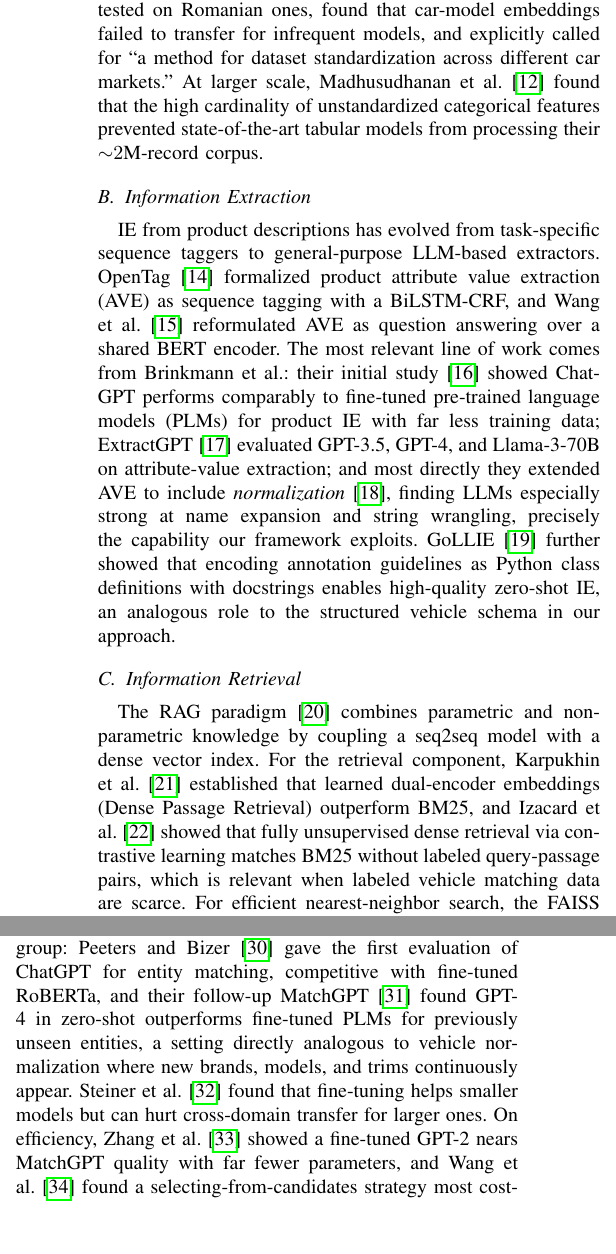
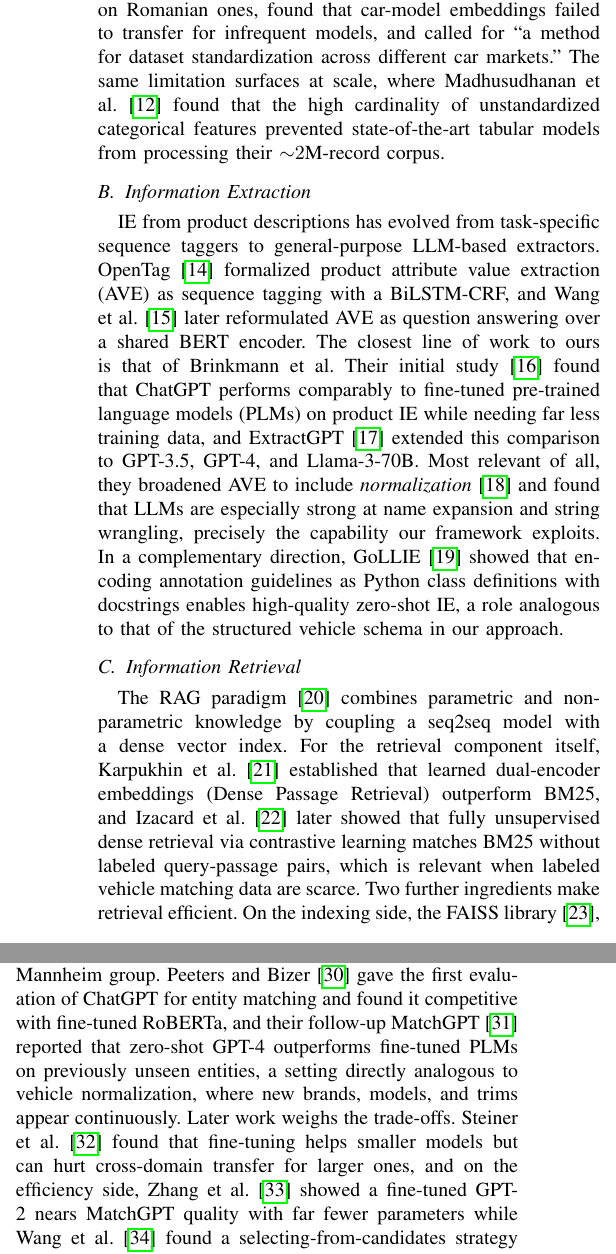
Before and after one commit to diegoquezadac/vn, a LaTeX paper (manuscript/main.tex): two parts of the columns of page 2 of 12, joined at a grey line, cut so that both start at the same text, the shorter picture padded with empty space. Compiled offline with pdfLaTeX; a missing font is replaced by an installed copy or a similar font; a LaTeX package or settings file that is missing is left out.

Commit message:
improve related work readability

```diff
--- a/manuscript/main.tex
+++ b/manuscript/main.tex
@@ -93,19 +93,19 @@
 
 \subsection{Vehicle Data Preprocessing in ML}
 
-Existing ML studies on vehicle data typically build dataset-specific preprocessing pipelines that do not transfer across datasets, languages, or markets. Bergmann and Feuerriegel~\cite{bergmann2025125640} mapped German equipment strings onto manually selected categories via keyword and regex rules co-designed with car dealers, describing the approach as ``tailored'' to their partner's market. Fayyaz et al.~\cite{vehicles7030094} relied on regex extraction and per-field standardization to improve downstream regression on US listings, and acknowledge the recipe is dataset-specific. Dutulescu et al.~\cite{electronics12143083} trained on German listings and tested on Romanian ones, found that car-model embeddings failed to transfer for infrequent models, and explicitly called for ``a method for dataset standardization across different car markets.'' At larger scale, Madhusudhanan et al.~\cite{10825740} found that the high cardinality of unstandardized categorical features prevented state-of-the-art tabular models from processing their $\sim$$2$M-record corpus.
+Existing ML studies on vehicle data typically build dataset-specific preprocessing pipelines that do not transfer across datasets, languages, or markets. Bergmann and Feuerriegel~\cite{bergmann2025125640} mapped German equipment strings onto manually selected categories via keyword and regex rules co-designed with car dealers, describing the approach as ``tailored'' to their partner's market, while Fayyaz et al.~\cite{vehicles7030094} relied on regex extraction and per-field standardization to improve downstream regression on US listings and acknowledge their recipe is dataset-specific. Such specialization impairs transfer: Dutulescu et al.~\cite{electronics12143083} trained on German listings and tested on Romanian ones, found that car-model embeddings failed to transfer for infrequent models, and called for ``a method for dataset standardization across different car markets.'' The same limitation surfaces at scale, where Madhusudhanan et al.~\cite{10825740} found that the high cardinality of unstandardized categorical features prevented state-of-the-art tabular models from processing their $\sim$$2$M-record corpus.
 
 \subsection{Information Extraction}
 
-IE from product descriptions has evolved from task-specific sequence taggers to general-purpose LLM-based extractors. OpenTag~\cite{zheng2018opentag} formalized product attribute value extraction (AVE) as sequence tagging with a BiLSTM-CRF, and Wang et al.~\cite{wang2020aveqa} reformulated AVE as question answering over a shared BERT encoder. The most relevant line of work comes from Brinkmann et al.: their initial study~\cite{brinkmann2023chatgpt_ie} showed ChatGPT performs comparably to fine-tuned pre-trained language models (PLMs) for product IE with far less training data; ExtractGPT~\cite{brinkmann2024extractgpt} evaluated GPT-3.5, GPT-4, and Llama-3-70B on attribute-value extraction; and most directly they extended AVE to include \textit{normalization}~\cite{brinkmann2024adbis}, finding LLMs especially strong at name expansion and string wrangling, precisely the capability our framework exploits. GoLLIE~\cite{sainz2024gollie} further showed that encoding annotation guidelines as Python class definitions with docstrings enables high-quality zero-shot IE, an analogous role to the structured vehicle schema in our approach.
+IE from product descriptions has evolved from task-specific sequence taggers to general-purpose LLM-based extractors. OpenTag~\cite{zheng2018opentag} formalized product attribute value extraction (AVE) as sequence tagging with a BiLSTM-CRF, and Wang et al.~\cite{wang2020aveqa} later reformulated AVE as question answering over a shared BERT encoder. The closest line of work to ours is that of Brinkmann et al. Their initial study~\cite{brinkmann2023chatgpt_ie} found that ChatGPT performs comparably to fine-tuned pre-trained language models (PLMs) on product IE while needing far less training data, and ExtractGPT~\cite{brinkmann2024extractgpt} extended this comparison to GPT-3.5, GPT-4, and Llama-3-70B. Most relevant of all, they broadened AVE to include \textit{normalization}~\cite{brinkmann2024adbis} and found that LLMs are especially strong at name expansion and string wrangling, precisely the capability our framework exploits. In a complementary direction, GoLLIE~\cite{sainz2024gollie} showed that encoding annotation guidelines as Python class definitions with docstrings enables high-quality zero-shot IE, a role analogous to that of the structured vehicle schema in our approach.
 
 \subsection{Information Retrieval}
 
-The RAG paradigm~\cite{lewis2020rag} combines parametric and non-parametric knowledge by coupling a seq2seq model with a dense vector index. For the retrieval component, Karpukhin et al.~\cite{karpukhin2020dpr} established that learned dual-encoder embeddings (Dense Passage Retrieval) outperform BM25, and Izacard et al.~\cite{izacard2022contriever} showed that fully unsupervised dense retrieval via contrastive learning matches BM25 without labeled query-passage pairs, which is relevant when labeled vehicle matching data are scarce. For efficient nearest-neighbor search, the FAISS library~\cite{johnson2021faiss, douze2024faiss} provides indexing schemes including HNSW; on the embedding side, Sentence-BERT~\cite{reimers2019sbert} established pre-computed sentence embeddings for similarity search, and recent models such as E5~\cite{wang2022e5} and BGE~\cite{xiao2024bge} lead retrieval benchmarks.
+The RAG paradigm~\cite{lewis2020rag} combines parametric and non-parametric knowledge by coupling a seq2seq model with a dense vector index. For the retrieval component itself, Karpukhin et al.~\cite{karpukhin2020dpr} established that learned dual-encoder embeddings (Dense Passage Retrieval) outperform BM25, and Izacard et al.~\cite{izacard2022contriever} later showed that fully unsupervised dense retrieval via contrastive learning matches BM25 without labeled query-passage pairs, which is relevant when labeled vehicle matching data are scarce. Two further ingredients make retrieval efficient. On the indexing side, the FAISS library~\cite{johnson2021faiss, douze2024faiss} provides schemes such as HNSW; on the embedding side, Sentence-BERT~\cite{reimers2019sbert} established pre-computed sentence embeddings for similarity search, and recent models such as E5~\cite{wang2022e5} and BGE~\cite{xiao2024bge} lead retrieval benchmarks.
 
 \subsection{Entity Resolution}
 
-ER determines whether two surface forms refer to the same real-world entity (e.g., ``mercedes'' versus ``mercedes-benz''). Pre-LLM approaches fine-tuned PLMs: Ditto~\cite{li2020ditto} fine-tuned BERT and RoBERTa with domain-knowledge injection and data augmentation, and Narayan et al.~\cite{narayan2022foundation} first cast entity matching as a prompting task for GPT-3. The most systematic investigation of LLM-based ER comes from the Mannheim group: Peeters and Bizer~\cite{peeters2023chatgpt_em} gave the first evaluation of ChatGPT for entity matching, competitive with fine-tuned RoBERTa, and their follow-up MatchGPT~\cite{peeters2025matchgpt} found GPT-4 in zero-shot outperforms fine-tuned PLMs for previously unseen entities, a setting directly analogous to vehicle normalization where new brands, models, and trims continuously appear. Steiner et al.~\cite{steiner2024finetune_em} found that fine-tuning helps smaller models but can hurt cross-domain transfer for larger ones. On efficiency, Zhang et al.~\cite{zhang2024anymatch} showed a fine-tuned GPT-2 nears MatchGPT quality with far fewer parameters, and Wang et al.~\cite{wang2025comem} found a selecting-from-candidates strategy most cost-effective.
+ER determines whether two surface forms refer to the same real-world entity (e.g., ``mercedes'' versus ``mercedes-benz''). Pre-LLM approaches fine-tuned PLMs: Ditto~\cite{li2020ditto} adapted BERT and RoBERTa with domain-knowledge injection and data augmentation, while Narayan et al.~\cite{narayan2022foundation} were the first to cast entity matching as a prompting task for GPT-3. The most systematic investigation of LLM-based ER comes from the Mannheim group. Peeters and Bizer~\cite{peeters2023chatgpt_em} gave the first evaluation of ChatGPT for entity matching and found it competitive with fine-tuned RoBERTa, and their follow-up MatchGPT~\cite{peeters2025matchgpt} reported that zero-shot GPT-4 outperforms fine-tuned PLMs on previously unseen entities, a setting directly analogous to vehicle normalization, where new brands, models, and trims appear continuously. Later work weighs the trade-offs. Steiner et al.~\cite{steiner2024finetune_em} found that fine-tuning helps smaller models but can hurt cross-domain transfer for larger ones, and on the efficiency side, Zhang et al.~\cite{zhang2024anymatch} showed a fine-tuned GPT-2 nears MatchGPT quality with far fewer parameters while Wang et al.~\cite{wang2025comem} found a selecting-from-candidates strategy most cost-effective.
 
 
 \section{Method}
```
